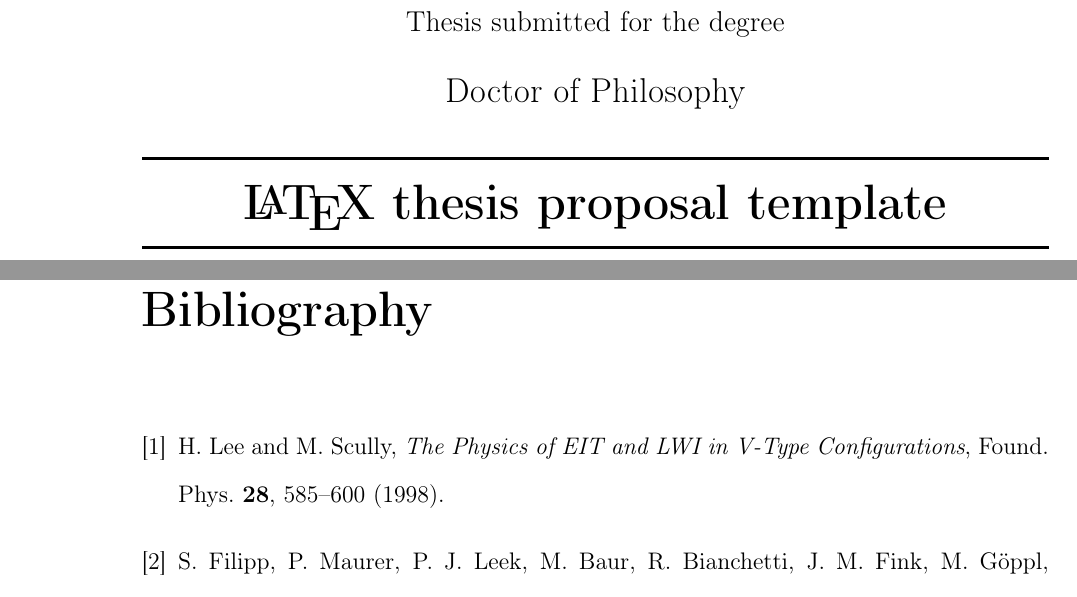
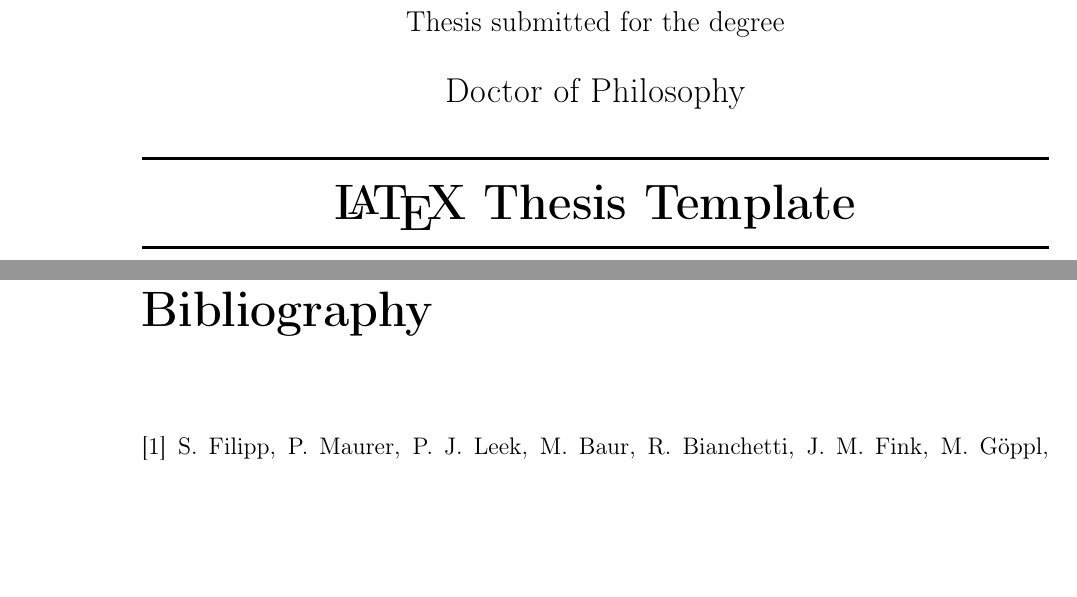
Before and after one commit to oist/LaTeX-templates, a LaTeX thesis (PhD Thesis/Thesis.tex, which reads PhD Thesis/oist_thesis.cls): two parts of pages 1 and 33 of 40, joined at a grey line, cut so that both start at the same text, the shorter picture padded with empty space. Compiled offline with pdfLaTeX.

Commit message:
Better comments

```diff
--- a/PhD Thesis/Thesis.tex
+++ b/PhD Thesis/Thesis.tex
@@ -62,17 +58,26 @@
 	\end{minipage}  } \end{center}
 }
 
-\begin{document}
+%----------------------------------------------------------------------------------------
+%	PICK YOUR BIBLIOGRAPHY STYLE
+%----------------------------------------------------------------------------------------
+
+\usepackage[square, numbers, sort, compress]{natbib} % for bibliography - Square brackets, citing references with numbers, citations sorted by appearance in the text and compressed (as in [4-7])
+%\usepackage[longnamesfirst,round]{natbib} % Natural Sciences bibliography
+
+%\bibliographystyle{Preamble/physics_bibstyle} % You may use a different style adapted to your field
+\bibliographystyle{abbrvnat} % You may use a different style adapted to your field
 
 %-------------------------------------------------------------------------------
 %	TITLE PAGE
 %-------------------------------------------------------------------------------
 
+\begin{document}
 \pagestyle{empty} % No page numbers
 \frontmatter % Use roman page numbering style (i, ii, iii, iv...) for the preamble pages
 
 \puttitle{
-	title=\LaTeX\ thesis proposal template, % Title of the thesis
+	title=\LaTeX\ Thesis Template, % Title of the thesis
 	name=Jeremie Gillet, % Author name
 	supervisor=S.~Upervisor, % Supervisor name
 	cosupervisor=C.~O'Supervisor, % Co-Supervisor name, remove this line if there is none
--- a/PhD Thesis/oist_thesis.cls
+++ b/PhD Thesis/oist_thesis.cls
@@ -16,9 +16,8 @@
 \ProcessOptions\relax
 
 %-------------------------------------------------------------------------------
-%	HANDRING THE VERISON OF THE THESIS
+%	HANDLING THE STYLE OF THE THESIS
 %-------------------------------------------------------------------------------
-\RequirePackage{setspace} % For using double spacing
 
 \if@final
 	\LoadClass[12pt, twoside]{book} % 12 pt font, two-sided book style
@@ -65,15 +64,15 @@
 
 	\newcommand{\numberedchapter}{ % Preparation for numbered chapters
 		\cleardoublepage % To make sure the previous headers are passed
-		\lhead{\bfseries \leftmark}
-	}% Header
+		\lhead{\bfseries \leftmark} % Header
+	}
 
 	\newcommand{\unnumberedchapter}[1]{ % Preparation for unnumbered chapters
 		\cleardoublepage % To make sure the previous headers are passed
 		\phantomsection % To help hyperref link to the right page
 		\addcontentsline{toc}{chapter}{#1} % Also adds the chapter name to the Contents
-		\lhead{\bfseries #1}
-	}% Header
+		\lhead{\bfseries #1} % Header
+	}
 
 	\newcommand{\startpreamble}{
 		\pagestyle{fancy} % Change the header style
@@ -82,7 +81,7 @@
 		\rhead{\thepage} % Page number at the right of the header
 		\frontmatter % Use roman page numbering style (i, ii, iii, iv...) for the preamble pages
 		\setcounter{page}{2} % Include the title page in page counting
-		\thesisspacing % Double spacing
+		\thesisspacing % Double or single spacing
 	}
 
 	\newcommand{\includepublications}{
@@ -91,11 +90,10 @@
 \fi
 
 %-------------------------------------------------------------------------------
-%	FOR \maketitle
+%	BUILDING THE TITLE PAGE
 %-------------------------------------------------------------------------------
-\RequirePackage{graphicx} % For including images
-\RequirePackage{eso-pic} % For the background picture on the title page
-\newcommand\BackgroundPic{%
+
+\newcommand\BackgroundPic{% Adding background picture
 	\put(-250,-160){%
 		\parbox[b][\paperheight]{\paperwidth}{%
 			\vfill
@@ -104,8 +102,7 @@
 			\vfill
 }}}
 
-% handling keyword options.
-\RequirePackage{xkeyval}
+\RequirePackage{xkeyval} % Handling keyword options.
 
 \newif\if@cosupervisorexist\@cosupervisorexistfalse
 \define@key[OIST]{title}{title}{\def\thesistitle{#1}}
```
Also changed, not shown: PhD Thesis/Thesis.tex (30 more changed lines).
